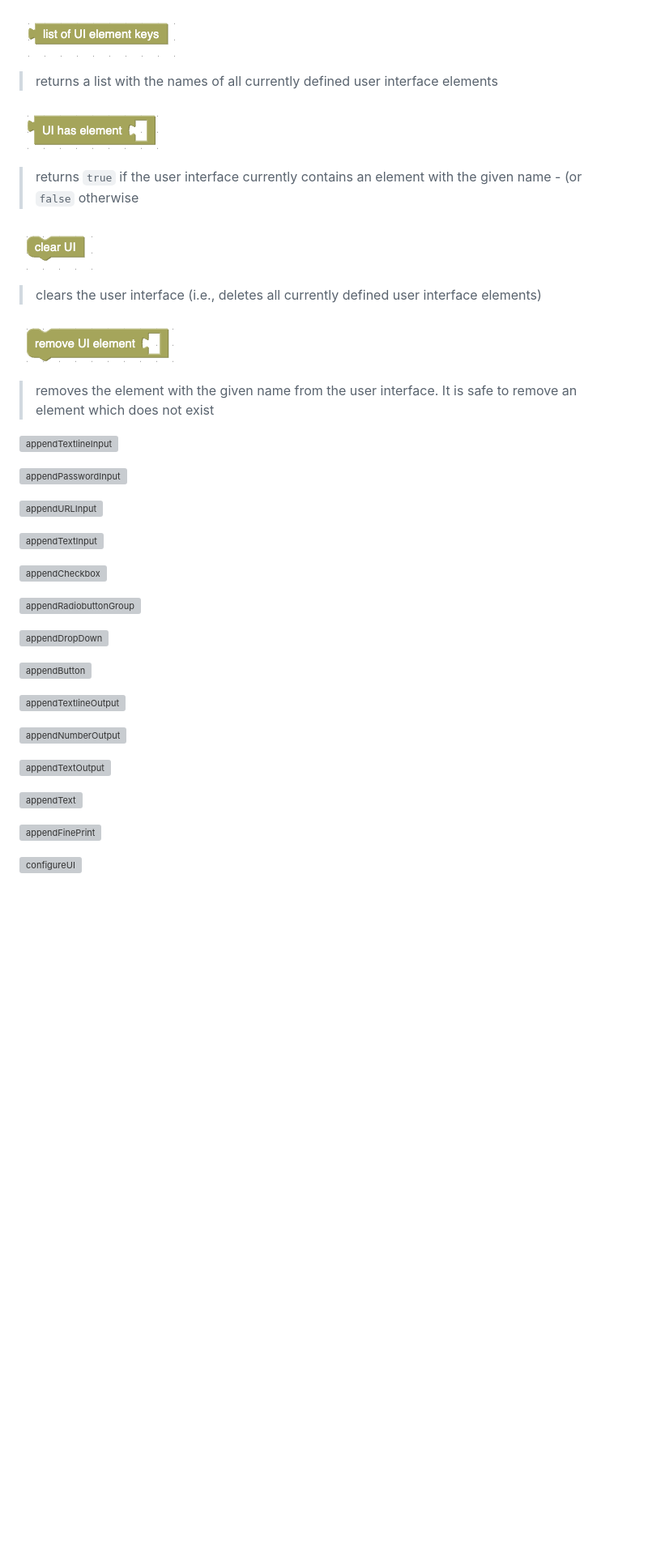
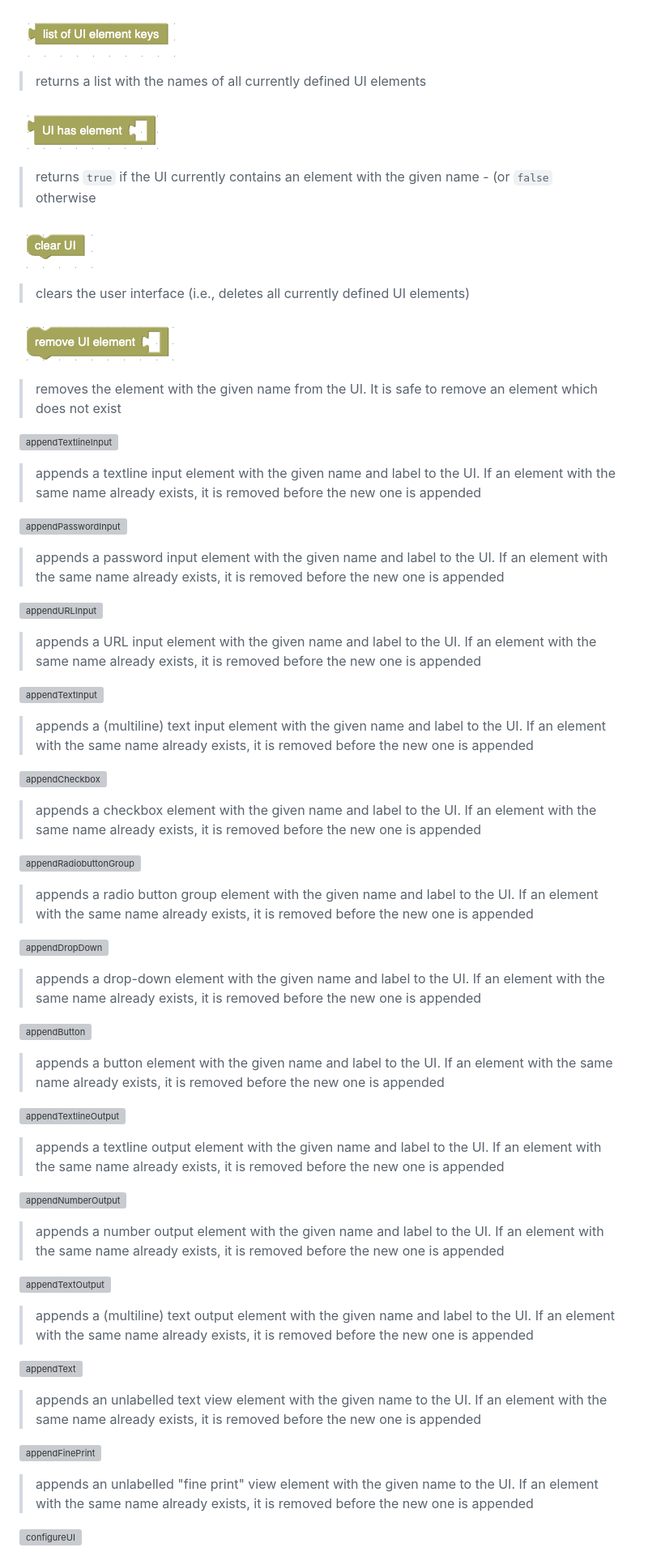
Before and after one commit to rozek/blockly-ai-playground, a Markdown page: README.md, the part around the change. Shown at 81% size. Rendered like a GitHub page; blank space fills up the shorter version; grey boxes are pictures that could not be loaded.

```diff
--- a/README.md
+++ b/README.md
@@ -76,45 +76,71 @@ Besides common blocks which can be found in many Blockly environments, the "bloc
 
 ![UIElements](./Screenshots/UIElements.png)
 
-> returns a list with the names of all currently defined user interface elements
+> returns a list with the names of all currently defined UI elements
 
 ![UIhasElement](./Screenshots/UIhasElement.png)
 
-> returns `true` if the user interface currently contains an element with the given name - (or `false` otherwise
+> returns `true` if the UI currently contains an element with the given name - (or `false` otherwise
 
 ![clearUI](./Screenshots/clearUI.png)
 
-> clears the user interface (i.e., deletes all currently defined user interface elements)
+> clears the user interface (i.e., deletes all currently defined UI elements)
 
 ![removeFromUI](./Screenshots/removeFromUI.png)
 
-> removes the element with the given name from the user interface. It is safe to remove an element which does not exist
+> removes the element with the given name from the UI. It is safe to remove an element which does not exist
 
 ![appendTextlineInput](./Screenshots/appendTextlineInput.png)
 
+> appends a textline input element with the given name and label to the UI. If an element with the same name already exists, it is removed before the new one is appended
+
 ![appendPasswordInput](./Screenshots/appendPasswordInput.png)
+
+> appends a password input element with the given name and label to the UI. If an element with the same name already exists, it is removed before the new one is appended
 
 ![appendURLInput](./Screenshots/appendURLInput.png)
 
+> appends a URL input element with the given name and label to the UI. If an element with the same name already exists, it is removed before the new one is appended
+
 ![appendTextInput](./Screenshots/appendTextInput.png)
+
+> appends a (multiline) text input element with the given name and label to the UI. If an element with the same name already exists, it is removed before the new one is appended
 
 ![appendCheckbox](./Screenshots/appendCheckbox.png)
 
+> appends a checkbox element with the given name and label to the UI. If an element with the same name already exists, it is removed before the new one is appended
+
 ![appendRadiobuttonGroup](./Screenshots/appendRadiobuttonGroup.png)
+
+> appends a radio button group element with the given name and label to the UI. If an element with the same name already exists, it is removed before the new one is appended
 
 ![appendDropDown](./Screenshots/appendDropDown.png)
 
+> appends a drop-down element with the given name and label to the UI. If an element with the same name already exists, it is removed before the new one is appended
+
 ![appendButton](./Screenshots/appendButton.png)
+
+> appends a button element with the given name and label to the UI. If an element with the same name already exists, it is removed before the new one is appended
 
 ![appendTextlineOutput](./Screenshots/appendTextlineOutput.png)
 
+> appends a textline output element with the given name and label to the UI. If an element with the same name already exists, it is removed before the new one is appended
+
 ![appendNumberOutput](./Screenshots/appendNumberOutput.png)
+
+> appends a number output element with the given name and label to the UI. If an element with the same name already exists, it is removed before the new one is appended
 
 ![appendTextOutput](./Screenshots/appendTextOutput.png)
 
+> appends a (multiline) text output element with the given name and label to the UI. If an element with the same name already exists, it is removed before the new one is appended
+
 ![appendText](./Screenshots/appendText.png)
 
+> appends an unlabelled text view element with the given name to the UI. If an element with the same name already exists, it is removed before the new one is appended
+
 ![appendFinePrint](./Screenshots/appendFinePrint.png)
+
+> appends an unlabelled "fine print" view element with the given name to the UI. If an element with the same name already exists, it is removed before the new one is appended
 
 ![configureUI](./Screenshots/configureUI.png)
 
```
